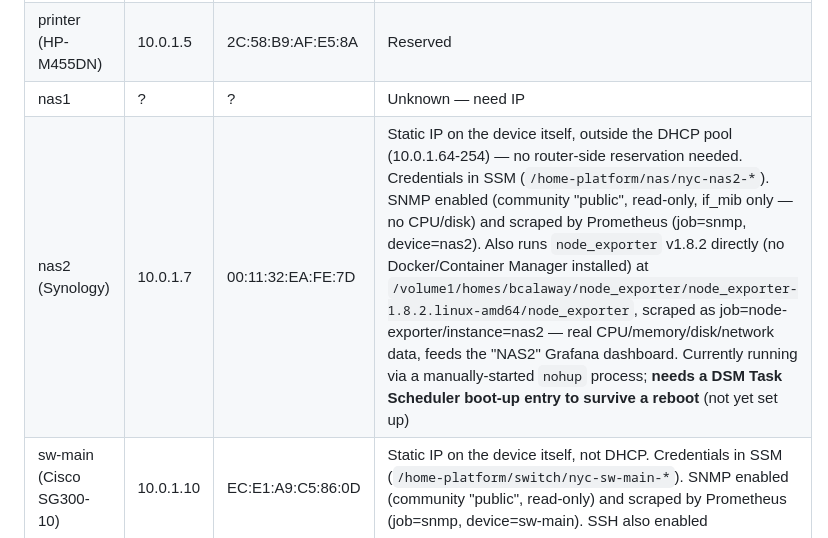
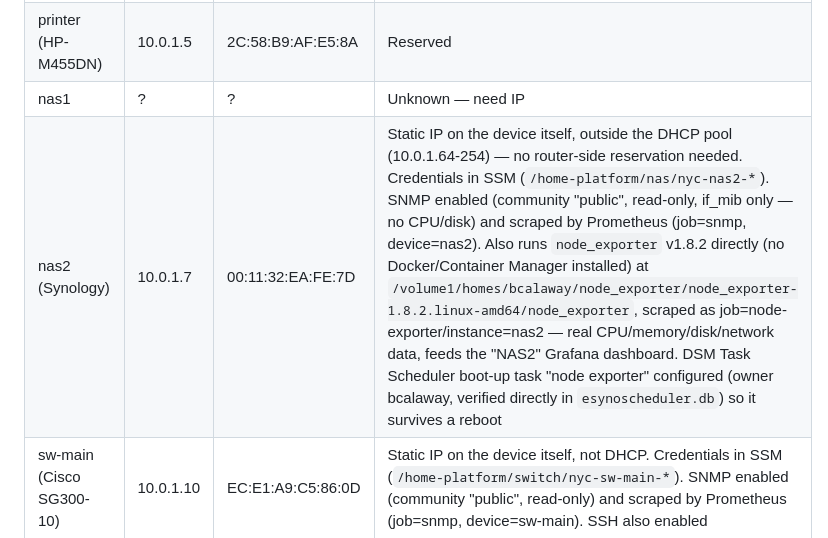
Before and after one commit to bcalaway/nyc_pa_aws_gitops, a Markdown page: docs/network-inventory.md, the part around the change. GitHub-like rendering.

Commit message:
Confirm nas2's node_exporter boot task is correctly configured
Verified directly in DSM's esynoscheduler.db (via sqlite3 over SSH)
rather than just trusting the UI -- event=bootup, enabled=1, owner
matches bcalaway, command matches exactly. No reboot needed to check.

Co-Authored-By: Claude Sonnet 5 <noreply@anthropic.com>

```diff
--- a/docs/network-inventory.md
+++ b/docs/network-inventory.md
@@ -14,7 +14,7 @@ reservation in the relevant `.rsc` file so it survives a router rebuild.
 | router (RB5009 itself) | 10.0.1.1 | — | n/a — not a DHCP client |
 | printer (HP-M455DN) | 10.0.1.5 | 2C:58:B9:AF:E5:8A | Reserved |
 | nas1 | ? | ? | Unknown — need IP |
-| nas2 (Synology) | 10.0.1.7 | 00:11:32:EA:FE:7D | Static IP on the device itself, outside the DHCP pool (10.0.1.64-254) — no router-side reservation needed. Credentials in SSM (`/home-platform/nas/nyc-nas2-*`). SNMP enabled (community "public", read-only, if_mib only — no CPU/disk) and scraped by Prometheus (job=snmp, device=nas2). Also runs `node_exporter` v1.8.2 directly (no Docker/Container Manager installed) at `/volume1/homes/bcalaway/node_exporter/node_exporter-1.8.2.linux-amd64/node_exporter`, scraped as job=node-exporter/instance=nas2 — real CPU/memory/disk/network data, feeds the "NAS2" Grafana dashboard. Currently running via a manually-started `nohup` process; **needs a DSM Task Scheduler boot-up entry to survive a reboot** (not yet set up) |
+| nas2 (Synology) | 10.0.1.7 | 00:11:32:EA:FE:7D | Static IP on the device itself, outside the DHCP pool (10.0.1.64-254) — no router-side reservation needed. Credentials in SSM (`/home-platform/nas/nyc-nas2-*`). SNMP enabled (community "public", read-only, if_mib only — no CPU/disk) and scraped by Prometheus (job=snmp, device=nas2). Also runs `node_exporter` v1.8.2 directly (no Docker/Container Manager installed) at `/volume1/homes/bcalaway/node_exporter/node_exporter-1.8.2.linux-amd64/node_exporter`, scraped as job=node-exporter/instance=nas2 — real CPU/memory/disk/network data, feeds the "NAS2" Grafana dashboard. DSM Task Scheduler boot-up task "node exporter" configured (owner bcalaway, verified directly in `esynoscheduler.db`) so it survives a reboot |
 | sw-main (Cisco SG300-10) | 10.0.1.10 | EC:E1:A9:C5:86:0D | Static IP on the device itself, not DHCP. Credentials in SSM (`/home-platform/switch/nyc-sw-main-*`). SNMP enabled (community "public", read-only) and scraped by Prometheus (job=snmp, device=sw-main). SSH also enabled |
 | sw-desk (Cisco SG300-10) | 10.0.1.11 | 50:67:AE:3D:78:F5 | Static IP on the device itself, not DHCP. Credentials in SSM (`/home-platform/switch/nyc-sw-desk-*`). SNMP enabled (community "public", read-only) and scraped by Prometheus (job=snmp, device=sw-desk). SSH service also enabled now (was off by default) — see CLAUDE.md Gotchas for the auth quirks this device has |
 | sw-10g (MikroTik CRS309-1G-8S+) | 10.0.1.12 | 08:55:31:89:55:F4 | Static IP on the device itself, not DHCP. Credentials in SSM (`/home-platform/switch/nyc-sw10g-*`). SNMP enabled and scraped by Prometheus (job=snmp, device=sw-10g) |
```
